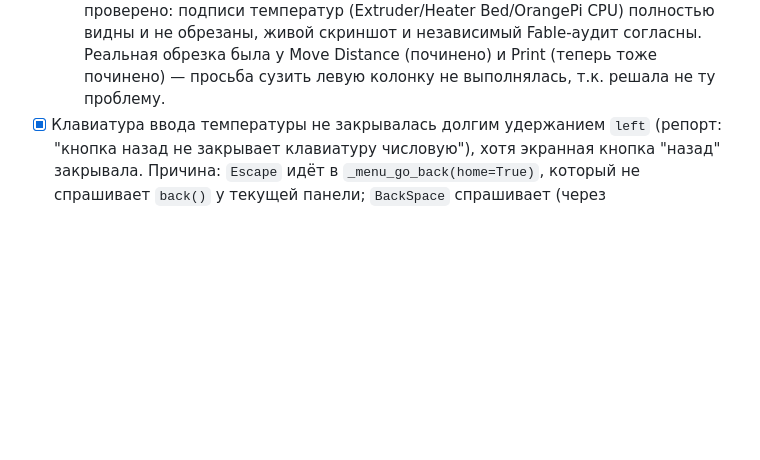
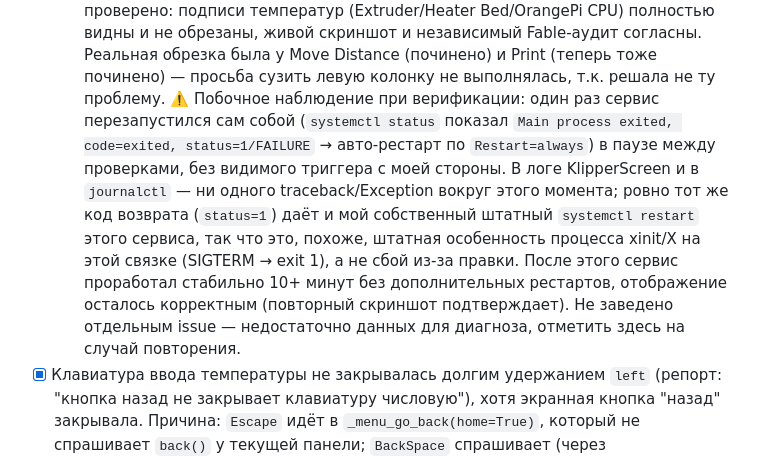
Before and after one commit to alex-mextner/ultra-3d-printer, a Markdown page: docs/printer-status.md, the part around the change. GitHub-like rendering; blank space fills up the shorter version.

Commit message:
Note a one-off KlipperScreen auto-restart seen during Print-fix verification
Observed once during live testing, no traceback in logs, identical exit
code to a deliberate systemctl restart, and stable for 10+ minutes after.
Documenting for visibility in case it recurs, not treating as a regression
from the fix itself.

Co-Authored-By: Claude Sonnet 5 <noreply@anthropic.com>

```diff
--- a/docs/printer-status.md
+++ b/docs/printer-status.md
@@ -885,6 +885,18 @@ param_spidev_spi_bus=0
   обрезаны, живой скриншот и независимый Fable-аудит согласны. Реальная
   обрезка была у Move Distance (починено) и Print (теперь тоже починено) —
   просьба сузить левую колонку не выполнялась, т.к. решала не ту проблему.
+  ⚠️ Побочное наблюдение при верификации: один раз сервис перезапустился
+  сам собой (`systemctl status` показал `Main process exited, code=exited,
+  status=1/FAILURE` → авто-рестарт по `Restart=always`) в паузе между
+  проверками, без видимого триггера с моей стороны. В логе KlipperScreen
+  и в `journalctl` — ни одного traceback/Exception вокруг этого момента;
+  ровно тот же код возврата (`status=1`) даёт и мой собственный
+  штатный `systemctl restart` этого сервиса, так что это, похоже,
+  штатная особенность процесса xinit/X на этой связке (SIGTERM → exit 1),
+  а не сбой из-за правки. После этого сервис проработал стабильно
+  10+ минут без дополнительных рестартов, отображение осталось корректным
+  (повторный скриншот подтверждает). Не заведено отдельным issue —
+  недостаточно данных для диагноза, отметить здесь на случай повторения.
 - [x] Клавиатура ввода температуры не закрывалась долгим удержанием `left`
   (репорт: "кнопка назад не закрывает клавиатуру числовую"), хотя экранная
   кнопка "назад" закрывала. Причина: `Escape` идёт в `_menu_go_back(home=True)`,
```
